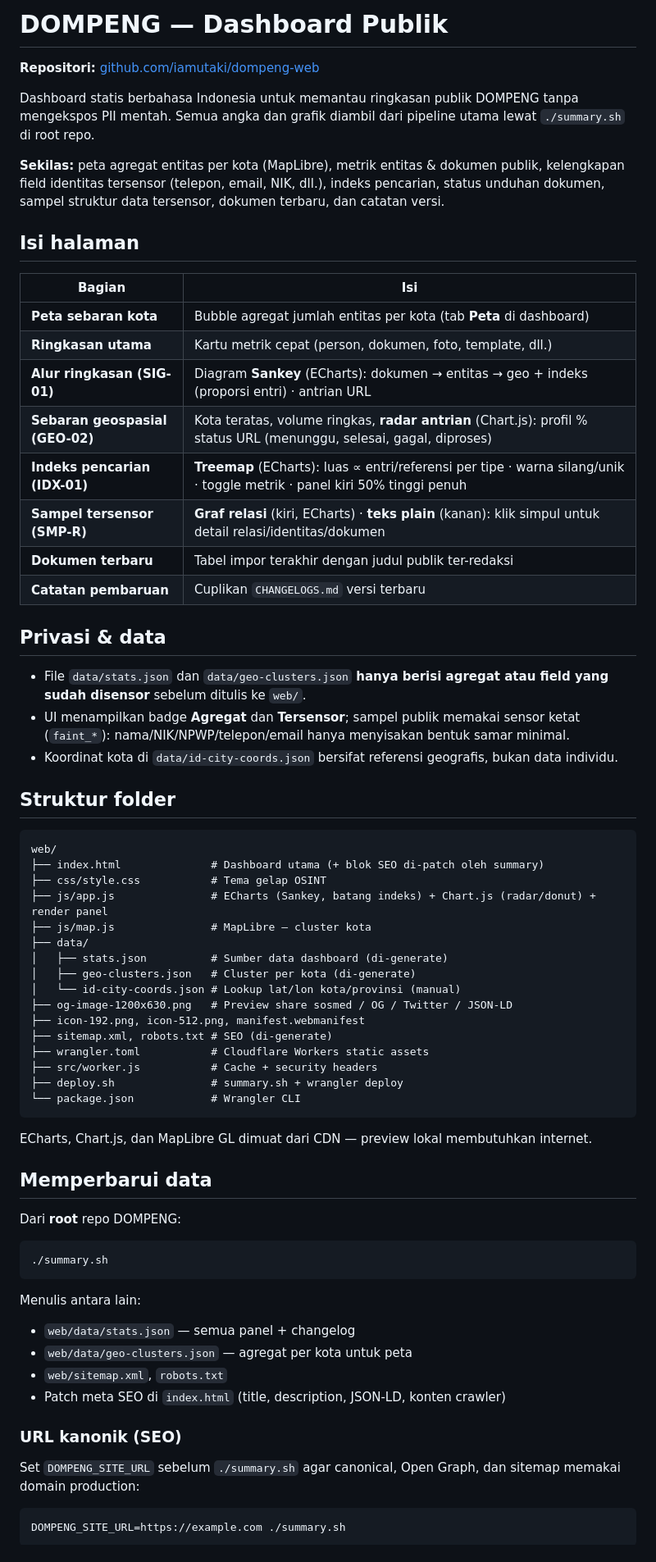
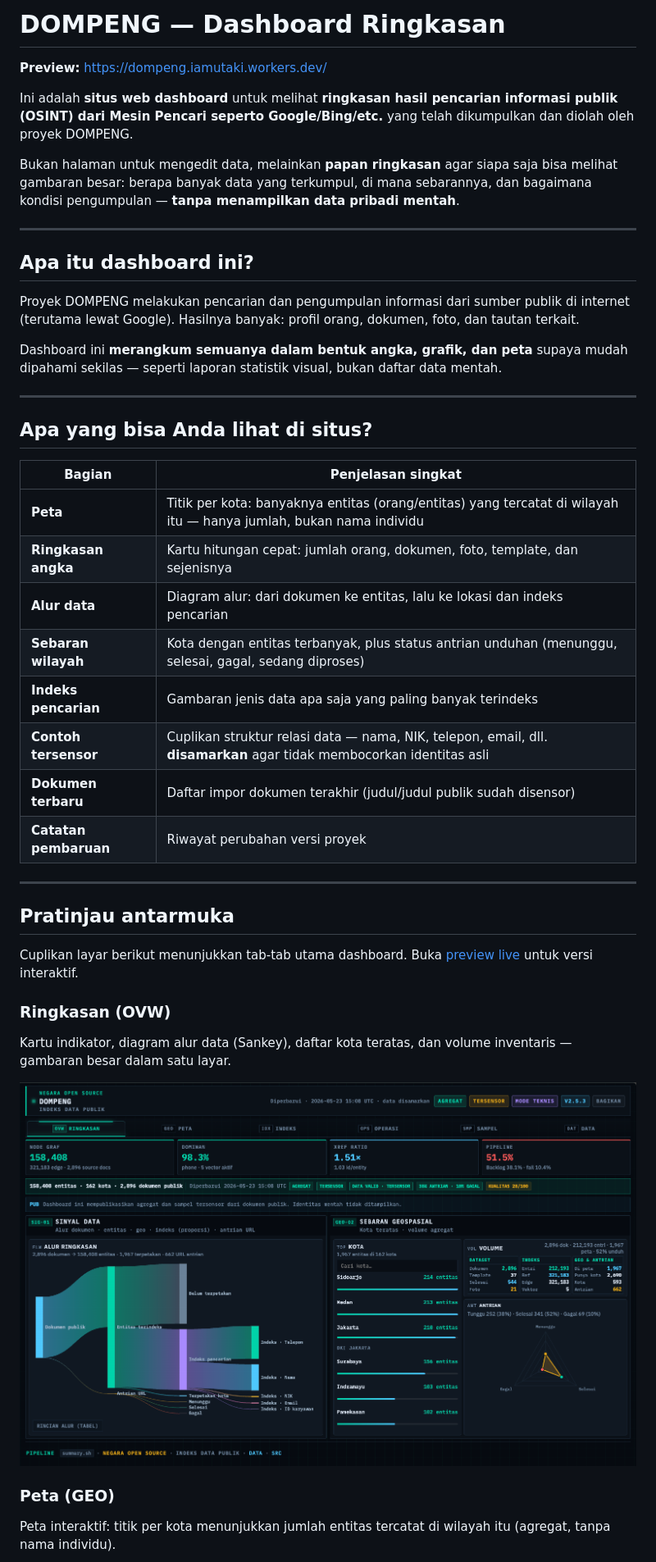
Before and after one commit to iamutaki/dompeng-web, a Markdown page: README.md, the part around one of its changes. Shown at 82% size. GitHub-like rendering; pictures changed too: images/01-overview.png (added).

````diff
--- a/README.md
+++ b/README.md
@@ -1,73 +1,47 @@
-# DOMPENG — Dashboard Publik
+# DOMPENG — Dashboard Ringkasan
 
-**Repositori:** [github.com/iamutaki/dompeng-web](https://github.com/iamutaki/dompeng-web)
+**Preview:** [https://dompeng.iamutaki.workers.dev/](https://dompeng.iamutaki.workers.dev/)
 
-Dashboard statis berbahasa Indonesia untuk memantau ringkasan publik DOMPENG tanpa mengekspos PII mentah. Semua angka dan grafik diambil dari pipeline utama lewat `./summary.sh` di root repo.
+Ini adalah **situs web dashboard** untuk melihat **ringkasan hasil pencarian informasi publik (OSINT) dari Mesin Pencari seperto Google/Bing/etc.** yang telah dikumpulkan dan diolah oleh proyek DOMPENG.
 
-**Sekilas:** peta agregat entitas per kota (MapLibre), metrik entitas & dokumen publik, kelengkapan field identitas tersensor (telepon, email, NIK, dll.), indeks pencarian, status unduhan dokumen, sampel struktur data tersensor, dokumen terbaru, dan catatan versi.
+Bukan halaman untuk mengedit data, melainkan **papan ringkasan** agar siapa saja bisa melihat gambaran besar: berapa banyak data yang terkumpul, di mana sebarannya, dan bagaimana kondisi pengumpulan — **tanpa menampilkan data pribadi mentah**.
 
-## Isi halaman
+---
 
-| Bagian | Isi |
-|--------|-----|
-| **Peta sebaran kota** | Bubble agregat jumlah entitas per kota (tab **Peta** di dashboard) |
-| **Ringkasan utama** | Kartu metrik cepat (person, dokumen, foto, template, dll.) |
-| **Alur ringkasan (SIG-01)** | Diagram **Sankey** (ECharts): dokumen → entitas → geo + indeks (proporsi entri) · antrian URL |
-| **Sebaran geospasial (GEO-02)** | Kota teratas, volume ringkas, **radar antrian** (Chart.js): profil % status URL (menunggu, selesai, gagal, diproses) |
-| **Indeks pencarian (IDX-01)** | **Treemap** (ECharts): luas ∝ entri/referensi per tipe · warna silang/unik · toggle metrik · panel kiri 50% tinggi penuh |
-| **Sampel tersensor (SMP-R)** | **Graf relasi** (kiri, ECharts) · **teks plain** (kanan): klik simpul untuk detail relasi/identitas/dokumen |
-| **Dokumen terbaru** | Tabel impor terakhir dengan judul publik ter-redaksi |
-| **Catatan pembaruan** | Cuplikan `CHANGELOGS.md` versi terbaru |
+## Apa itu dashboard ini?
 
-## Privasi & data
+Proyek DOMPENG melakukan pencarian dan pengumpulan informasi dari sumber publik di internet (terutama lewat Google). Hasilnya banyak: profil orang, dokumen, foto, dan tautan terkait.
 
-- File `data/stats.json` dan `data/geo-clusters.json` **hanya berisi agregat atau field yang sudah disensor** sebelum ditulis ke `web/`.
-- UI menampilkan badge **Agregat** dan **Tersensor**; sampel publik memakai sensor ketat (`faint_*`): nama/NIK/NPWP/telepon/email hanya menyisakan bentuk samar minimal.
-- Koordinat kota di `data/id-city-coords.json` bersifat referensi geografis, bukan data individu.
+Dashboard ini **merangkum semuanya dalam bentuk angka, grafik, dan peta** supaya mudah dipahami sekilas — seperti laporan statistik visual, bukan daftar data mentah.
 
-## Struktur folder
+---
 
-```
-web/
-├── index.html              # Dashboard utama (+ blok SEO di-patch oleh summary)
-├── css/style.css           # Tema gelap OSINT
-├── js/app.js               # ECharts (Sankey, batang indeks) + Chart.js (radar/donut) + render panel
-├── js/map.js               # MapLibre — cluster kota
-├── data/
-│   ├── stats.json          # Sumber data dashboard (di-generate)
-│   ├── geo-clusters.json   # Cluster per kota (di-generate)
-│   └── id-city-coords.json # Lookup lat/lon kota/provinsi (manual)
-├── og-image-1200x630.png   # Preview share sosmed / OG / Twitter / JSON-LD
-├── icon-192.png, icon-512.png, manifest.webmanifest
-├── sitemap.xml, robots.txt # SEO (di-generate)
-├── wrangler.toml           # Cloudflare Workers static assets
-├── src/worker.js           # Cache + security headers
-├── deploy.sh               # summary.sh + wrangler deploy
-└── package.json            # Wrangler CLI
-```
+## Apa yang bisa Anda lihat di situs?
 
-ECharts, Chart.js, dan MapLibre GL dimuat dari CDN — preview lokal membutuhkan internet.
+| Bagian | Penjelasan singkat |
+|--------|-------------------|
+| **Peta** | Titik per kota: banyaknya entitas (orang/entitas) yang tercatat di wilayah itu — hanya jumlah, bukan nama individu |
+| **Ringkasan angka** | Kartu hitungan cepat: jumlah orang, dokumen, foto, template, dan sejenisnya |
+| **Alur data** | Diagram alur: dari dokumen ke entitas, lalu ke lokasi dan indeks pencarian |
+| **Sebaran wilayah** | Kota dengan entitas terbanyak, plus status antrian unduhan (menunggu, selesai, gagal, sedang diproses) |
+| **Indeks pencarian** | Gambaran jenis data apa saja yang paling banyak terindeks |
+| **Contoh tersensor** | Cuplikan struktur relasi data — nama, NIK, telepon, email, dll. **disamarkan** agar tidak membocorkan identitas asli |
+| **Dokumen terbaru** | Daftar impor dokumen terakhir (judul/judul publik sudah disensor) |
+| **Catatan pembaruan** | Riwayat perubahan versi proyek |
 
-## Memperbarui data
+---
 
-Dari **root** repo DOMPENG:
+## Pratinjau antarmuka
 
-```bash
-./summary.sh
-```
+Cuplikan layar berikut menunjukkan tab-tab utama dashboard. Buka [preview live](https://dompeng.iamutaki.workers.dev/) untuk versi interaktif.
 
-Menulis antara lain:
+### Ringkasan (OVW)
 
-- `web/data/stats.json` — semua panel + changelog
-- `web/data/geo-clusters.json` — agregat per kota untuk peta
-- `web/sitemap.xml`, `robots.txt`
-- Patch meta SEO di `index.html` (title, description, JSON-LD, konten crawler)
+Kartu indikator, diagram alur data (Sankey), daftar kota teratas, dan volume inventaris — gambaran besar dalam satu layar.
 
-### URL kanonik (SEO)
+![Tab Ringkasan — indikator, alur data, dan sebaran kota](images/01-overview.png)
 
-Set `DOMPENG_SITE_URL` sebelum `./summary.sh` agar canonical, Open Graph, dan sitemap memakai domain production:
+### Peta (GEO)
 
-```bash
-DOMPENG_SITE_URL=https://example.com ./summary.sh
-```
+Peta interaktif: titik per kota menunjukkan jumlah entitas tercatat di wilayah itu (agregat, tanpa nama individu).
 
````
Also changed, not shown: other parts of README.md (+28 -47 lines), images/02-map.png (added), images/03-operasi.png (added), images/04-sampel.png (added), images/05-data.png (added), 5 other files.
